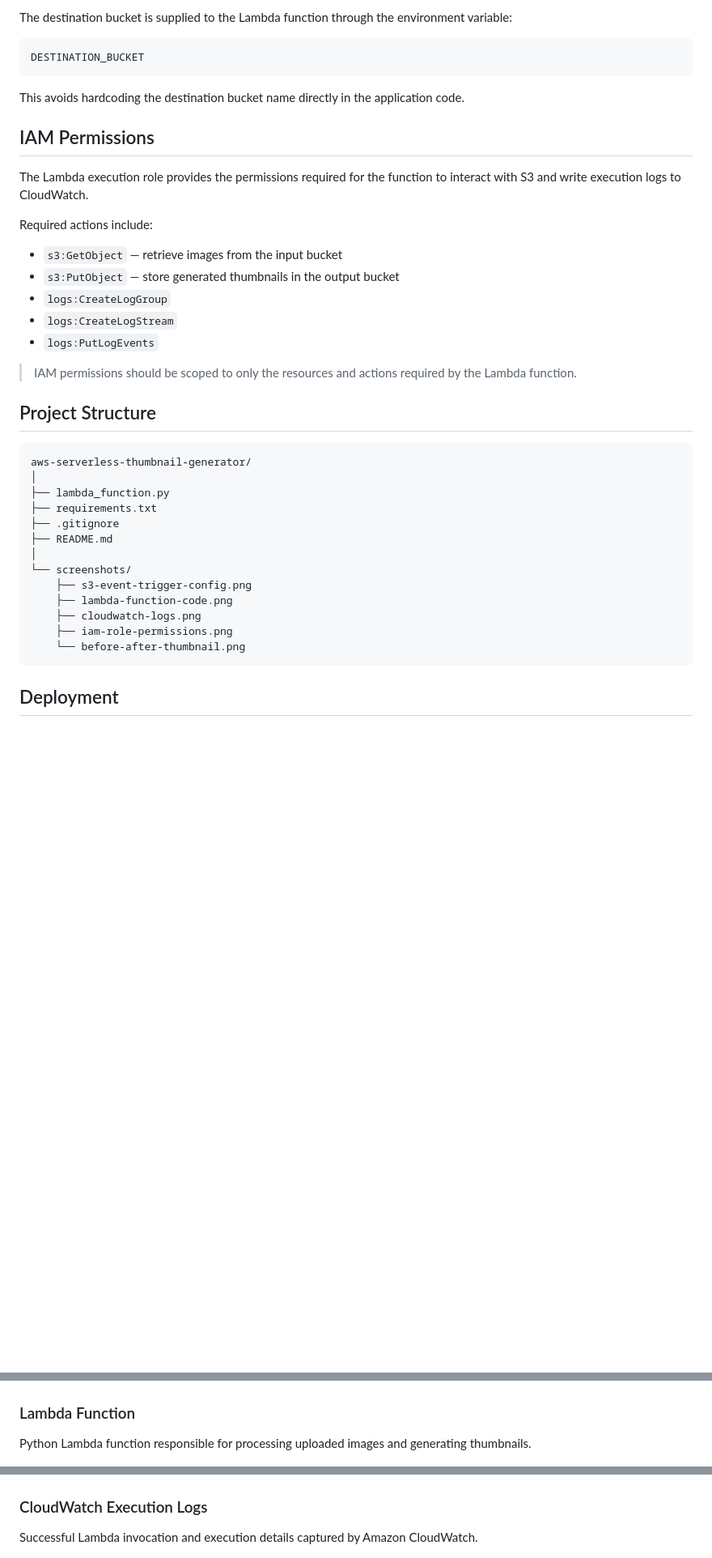
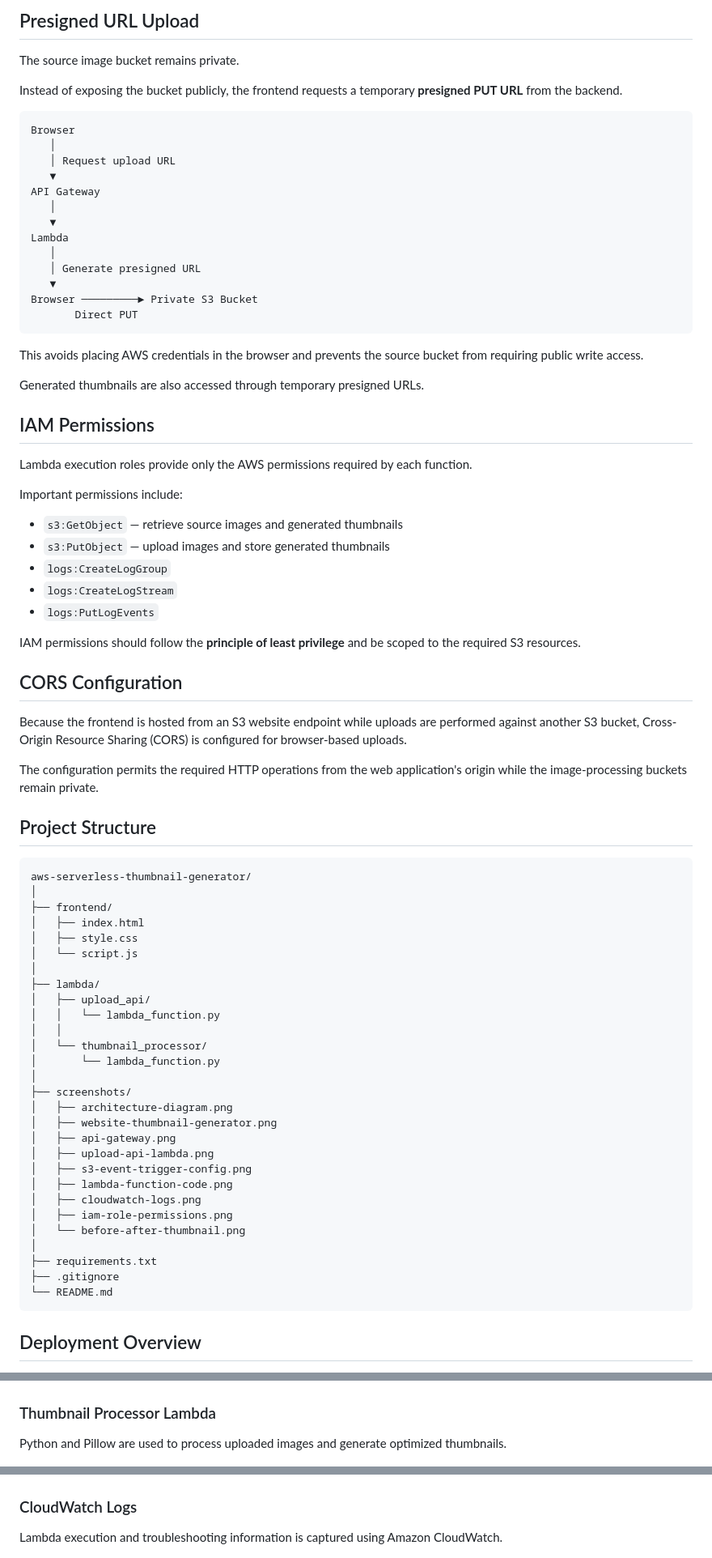
Before and after one commit to yabeshisaac/aws-serverless-thumbnail-generator, a Markdown page: README.md, 3 parts joined by grey strips. Shown at 81% size. GitHub-like rendering; blank space fills up the shorter version.

````diff
--- a/README.md
+++ b/README.md
@@ -68,44 +132,83 @@ thumbnails/<original-filename>-thumbnail.jpg
 ```
 
-The destination bucket is supplied to the Lambda function through the environment variable:
+## Presigned URL Upload
+
+The source image bucket remains private.
+
+Instead of exposing the bucket publicly, the frontend requests a temporary **presigned PUT URL** from the backend.
 
 ```text
-DESTINATION_BUCKET
+Browser
+   │
+   │ Request upload URL
+   ▼
+API Gateway
+   │
+   ▼
+Lambda
+   │
+   │ Generate presigned URL
+   ▼
+Browser ─────────► Private S3 Bucket
+       Direct PUT
 ```
 
-This avoids hardcoding the destination bucket name directly in the application code.
+This avoids placing AWS credentials in the browser and prevents the source bucket from requiring public write access.
+
+Generated thumbnails are also accessed through temporary presigned URLs.
 
 ## IAM Permissions
 
-The Lambda execution role provides the permissions required for the function to interact with S3 and write execution logs to CloudWatch.
+Lambda execution roles provide only the AWS permissions required by each function.
 
-Required actions include:
+Important permissions include:
 
-- `s3:GetObject` — retrieve images from the input bucket
-- `s3:PutObject` — store generated thumbnails in the output bucket
+- `s3:GetObject` — retrieve source images and generated thumbnails
+- `s3:PutObject` — upload images and store generated thumbnails
 - `logs:CreateLogGroup`
 - `logs:CreateLogStream`
 - `logs:PutLogEvents`
 
-> IAM permissions should be scoped to only the resources and actions required by the Lambda function.
+IAM permissions should follow the **principle of least privilege** and be scoped to the required S3 resources.
+
+## CORS Configuration
+
+Because the frontend is hosted from an S3 website endpoint while uploads are performed against another S3 bucket, Cross-Origin Resource Sharing (CORS) is configured for browser-based uploads.
+
+The configuration permits the required HTTP operations from the web application's origin while the image-processing buckets remain private.
 
 ## Project Structure
 
 ```text
 aws-serverless-thumbnail-generator/
 │
-├── lambda_function.py
+├── frontend/
+│   ├── index.html
+│   ├── style.css
+│   └── script.js
+│
+├── lambda/
+│   ├── upload_api/
+│   │   └── lambda_function.py
+│   │
+│   └── thumbnail_processor/
+│       └── lambda_function.py
+│
+├── screenshots/
+│   ├── architecture-diagram.png
+│   ├── website-thumbnail-generator.png
+│   ├── api-gateway.png
+│   ├── upload-api-lambda.png
+│   ├── s3-event-trigger-config.png
+│   ├── lambda-function-code.png
+│   ├── cloudwatch-logs.png
+│   ├── iam-role-permissions.png
+│   └── before-after-thumbnail.png
+│
 ├── requirements.txt
 ├── .gitignore
-├── README.md
-│
-└── screenshots/
-    ├── s3-event-trigger-config.png
-    ├── lambda-function-code.png
-    ├── cloudwatch-logs.png
-    ├── iam-role-permissions.png
-    └── before-after-thumbnail.png
+└── README.md
 ```
 
-## Deployment
+## Deployment Overview
 
@@ -128,15 +258,15 @@ Shows the S3 event notification configured to invoke the Lambda function when a
 
 ![S3 Event Trigger Configuration](screenshots/s3-event-trigger-config.png)
 
-### Lambda Function
+### Thumbnail Processor Lambda
 
-Python Lambda function responsible for processing uploaded images and generating thumbnails.
+Python and Pillow are used to process uploaded images and generate optimized thumbnails.
 
 ![Lambda Function Code](screenshots/lambda-function-code.png)
 
-### CloudWatch Execution Logs
+### CloudWatch Logs
 
-Successful Lambda invocation and execution details captured by Amazon CloudWatch.
+Lambda execution and troubleshooting information is captured using Amazon CloudWatch.
 
 ![CloudWatch Logs](screenshots/cloudwatch-logs.png)
 
````
Also changed, not shown: other parts of README.md (+169 -61 lines).
